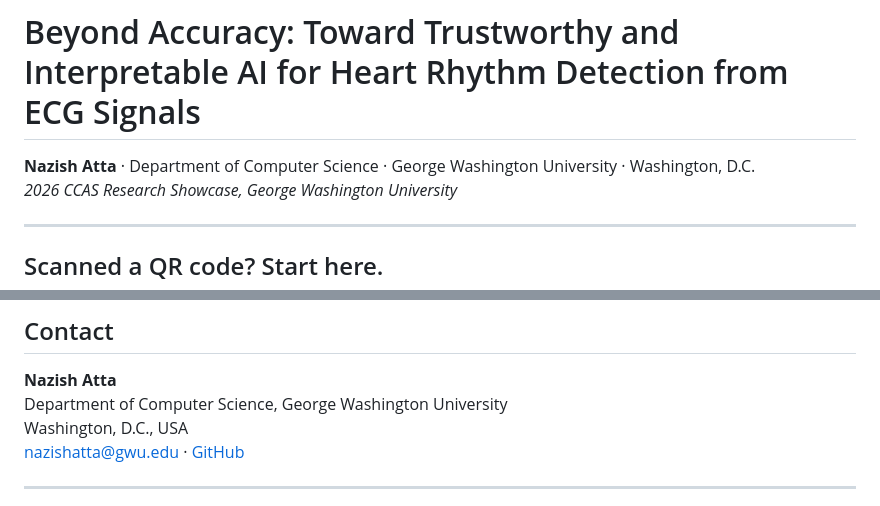
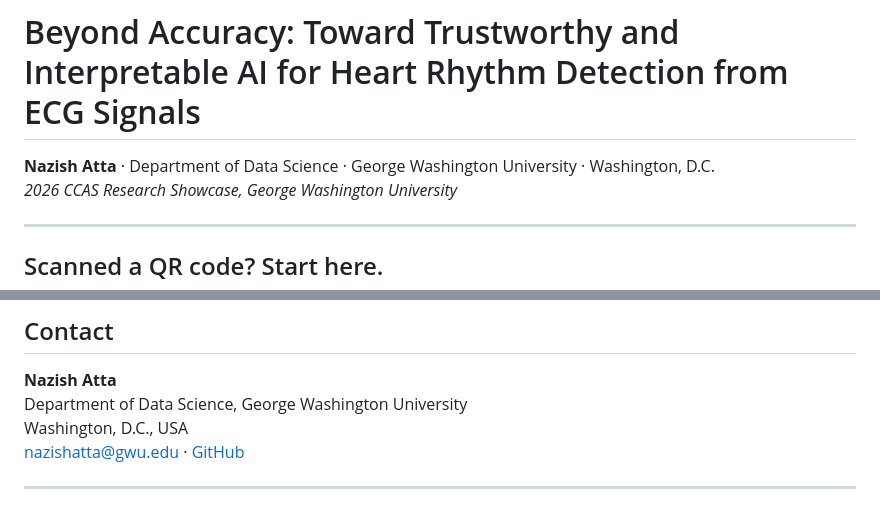
Before and after one commit to nazishatta/beyond-accuracy-ecg-trustworthiness, a Markdown page: README.md, 2 parts joined by grey strips. GitHub-like rendering.

Commit message:
Fix department: Computer Science -> Data Science

```diff
--- a/README.md
+++ b/README.md
@@ -1,6 +1,6 @@
 # Beyond Accuracy: Toward Trustworthy and Interpretable AI for Heart Rhythm Detection from ECG Signals
 
-**Nazish Atta** · Department of Computer Science · George Washington University · Washington, D.C.
+**Nazish Atta** · Department of Data Science · George Washington University · Washington, D.C.
 *2026 CCAS Research Showcase, George Washington University*
 
 ---
@@ -238,7 +238,7 @@ python Notebooks/09_rebuild_paper1.py
 ## Contact
 
 **Nazish Atta**
-Department of Computer Science, George Washington University
+Department of Data Science, George Washington University
 Washington, D.C., USA
 [nazishatta@gwu.edu](mailto:nazishatta@gwu.edu) · [GitHub](https://github.com/nazishatta)
 
```
